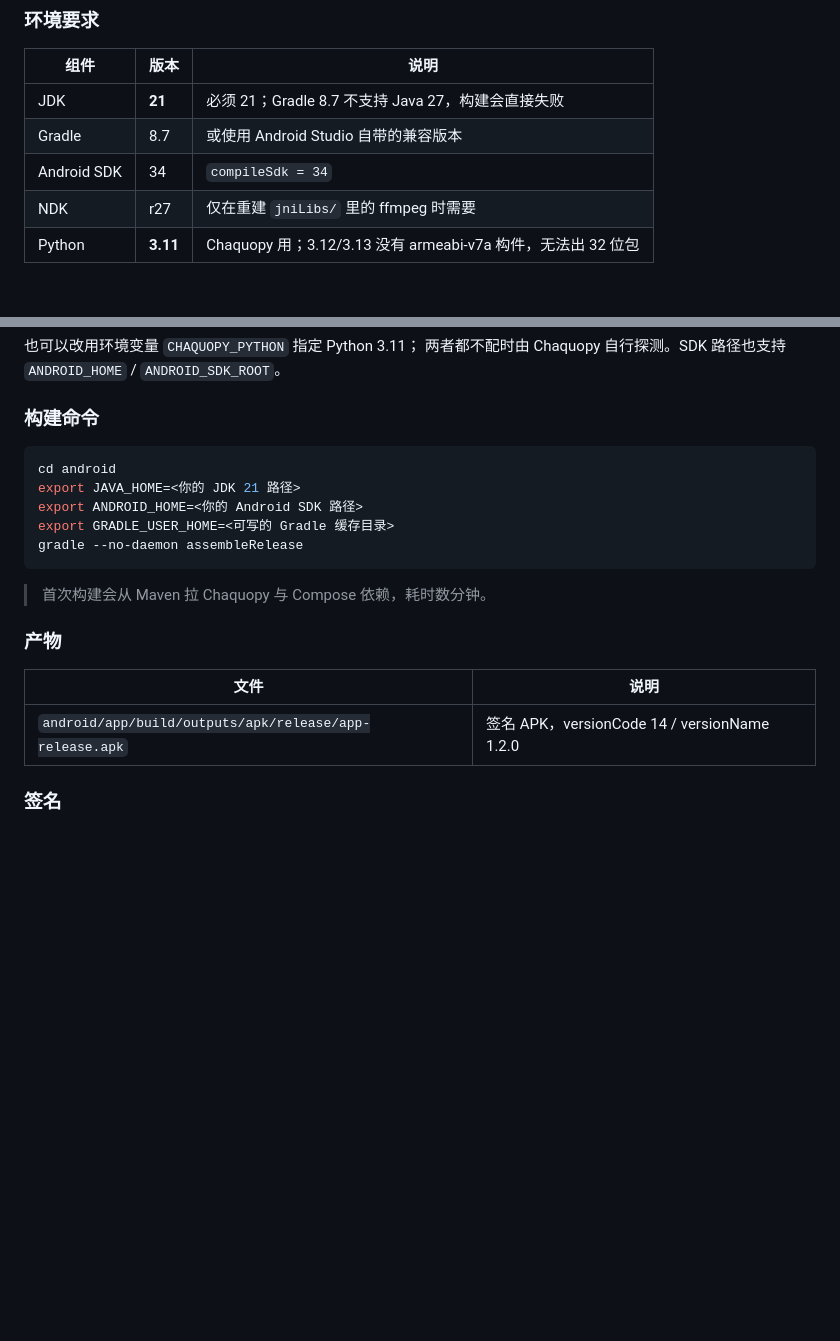
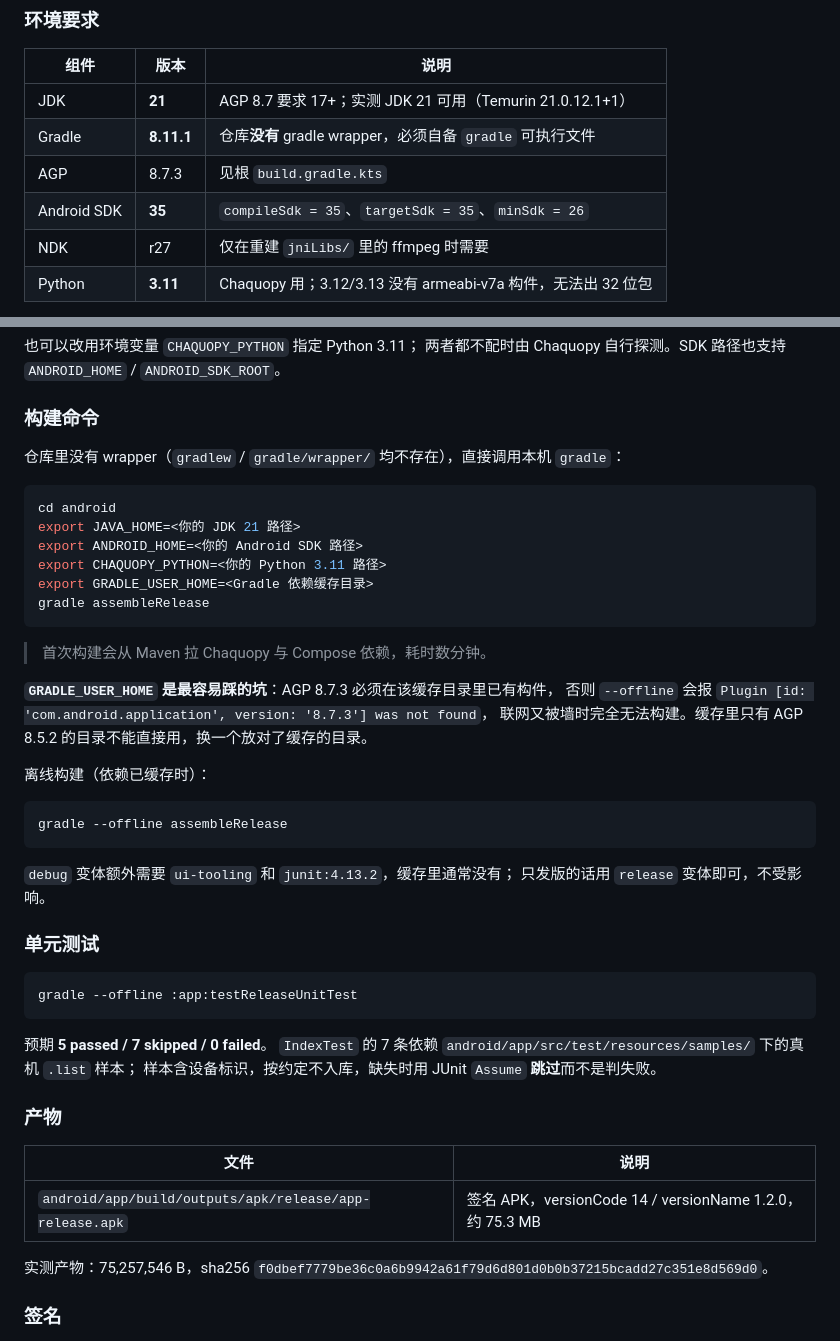
Before and after one commit to DUOFreedom/Insta-camera-tools, a Markdown page: docs/BUILD.md, 2 parts joined by grey strips. Drawn GitHub-style; blank space fills up the shorter version.

Commit message:
docs: BUILD.md 对齐实际工具链（SDK 35 / Gradle 8.11.1 / AGP 8.7.3），补 GRADLE_USER_HOME 坑与单测预期

````diff
--- a/docs/BUILD.md
+++ b/docs/BUILD.md
@@ -94,9 +94,10 @@ python main.py --self-test
 
 | 组件 | 版本 | 说明 |
 |------|------|------|
-| JDK | **21** | 必须 21；Gradle 8.7 不支持 Java 27，构建会直接失败 |
-| Gradle | 8.7 | 或使用 Android Studio 自带的兼容版本 |
-| Android SDK | 34 | `compileSdk = 34` |
+| JDK | **21** | AGP 8.7 要求 17+；实测 JDK 21 可用（Temurin 21.0.12.1+1） |
+| Gradle | **8.11.1** | 仓库**没有** gradle wrapper，必须自备 `gradle` 可执行文件 |
+| AGP | 8.7.3 | 见根 `build.gradle.kts` |
+| Android SDK | **35** | `compileSdk = 35`、`targetSdk = 35`、`minSdk = 26` |
 | NDK | r27 | 仅在重建 `jniLibs/` 里的 ffmpeg 时需要 |
 | Python | **3.11** | Chaquopy 用；3.12/3.13 没有 armeabi-v7a 构件，无法出 32 位包 |
 
@@ -114,21 +115,49 @@ chaquopy.python=<你的 Python 3.11 解释器路径>
 
 ### 构建命令
 
+仓库里没有 wrapper（`gradlew` / `gradle/wrapper/` 均不存在），直接调用本机 `gradle`：
+
 ```bash
 cd android
 export JAVA_HOME=<你的 JDK 21 路径>
 export ANDROID_HOME=<你的 Android SDK 路径>
-export GRADLE_USER_HOME=<可写的 Gradle 缓存目录>
-gradle --no-daemon assembleRelease
+export CHAQUOPY_PYTHON=<你的 Python 3.11 路径>
+export GRADLE_USER_HOME=<Gradle 依赖缓存目录>
+gradle assembleRelease
 ```
 
 > 首次构建会从 Maven 拉 Chaquopy 与 Compose 依赖，耗时数分钟。
+
+**`GRADLE_USER_HOME` 是最容易踩的坑**：AGP 8.7.3 必须在该缓存目录里已有构件，
+否则 `--offline` 会报 `Plugin [id: 'com.android.application', version: '8.7.3'] was not found`，
+联网又被墙时完全无法构建。缓存里只有 AGP 8.5.2 的目录不能直接用，换一个放对了缓存的目录。
+
+离线构建（依赖已缓存时）：
+
+```bash
+gradle --offline assembleRelease
+```
+
+`debug` 变体额外需要 `ui-tooling` 和 `junit:4.13.2`，缓存里通常没有；
+只发版的话用 `release` 变体即可，不受影响。
+
+### 单元测试
+
+```bash
+gradle --offline :app:testReleaseUnitTest
+```
+
+预期 **5 passed / 7 skipped / 0 failed**。
+`IndexTest` 的 7 条依赖 `android/app/src/test/resources/samples/` 下的真机 `.list` 样本；
+样本含设备标识，按约定不入库，缺失时用 JUnit `Assume` **跳过**而不是判失败。
 
 ### 产物
 
 | 文件 | 说明 |
 |------|------|
-| `android/app/build/outputs/apk/release/app-release.apk` | 签名 APK，versionCode 14 / versionName 1.2.0 |
+| `android/app/build/outputs/apk/release/app-release.apk` | 签名 APK，versionCode 14 / versionName 1.2.0，约 75.3 MB |
+
+实测产物：75,257,546 B，sha256 `f0dbef7779be36c0a6b9942a61f79d6d801d0b0b37215bcadd27c351e8d569d0`。
 
 ### 签名
 
````
